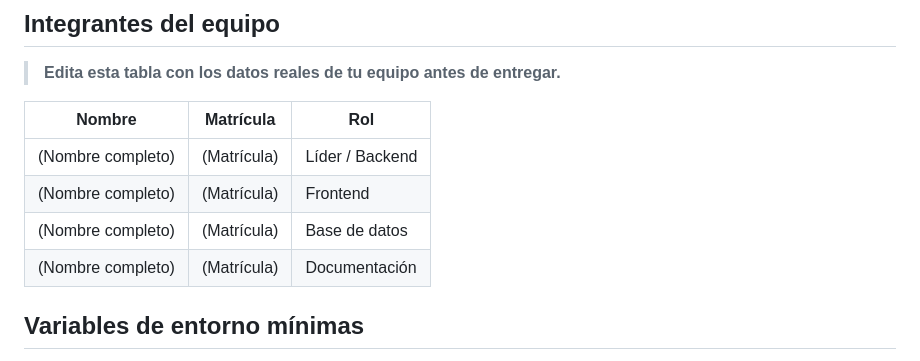
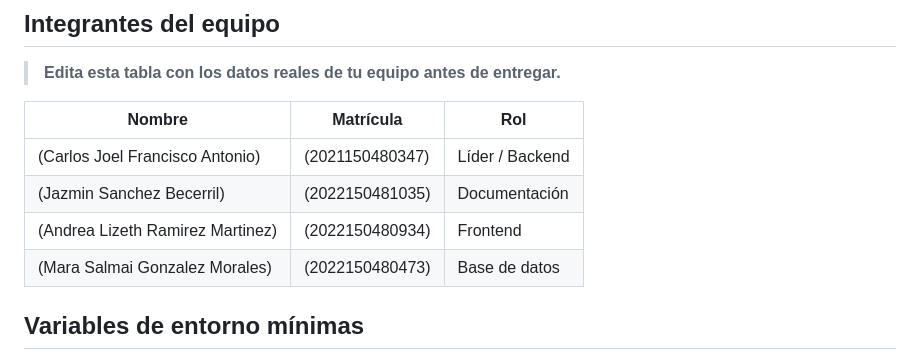
Before and after one commit to jeolfr85-afk/psicei-tesjo, a Markdown page: README.md, the part around the change. Rendered like a GitHub page.

```diff
--- a/README.md
+++ b/README.md
@@ -77,10 +77,10 @@ PSICEI (Programa para la Sistematización y Consolidación de la Estadística In
 
 | Nombre | Matrícula | Rol |
 |--------|-----------|-----|
-| (Nombre completo) | (Matrícula) | Líder / Backend |
-| (Nombre completo) | (Matrícula) | Frontend |
-| (Nombre completo) | (Matrícula) | Base de datos |
-| (Nombre completo) | (Matrícula) | Documentación |
+| (Carlos Joel Francisco Antonio) | (2021150480347) | Líder / Backend  |
+| (Jazmin Sanchez Becerril) | (2022150481035) |  Documentación|
+| (Andrea Lizeth Ramirez Martinez) | (2022150480934) | Frontend |
+| (Mara Salmai Gonzalez Morales) | (2022150480473) | Base de datos |
 
 ## Variables de entorno mínimas
 
```
